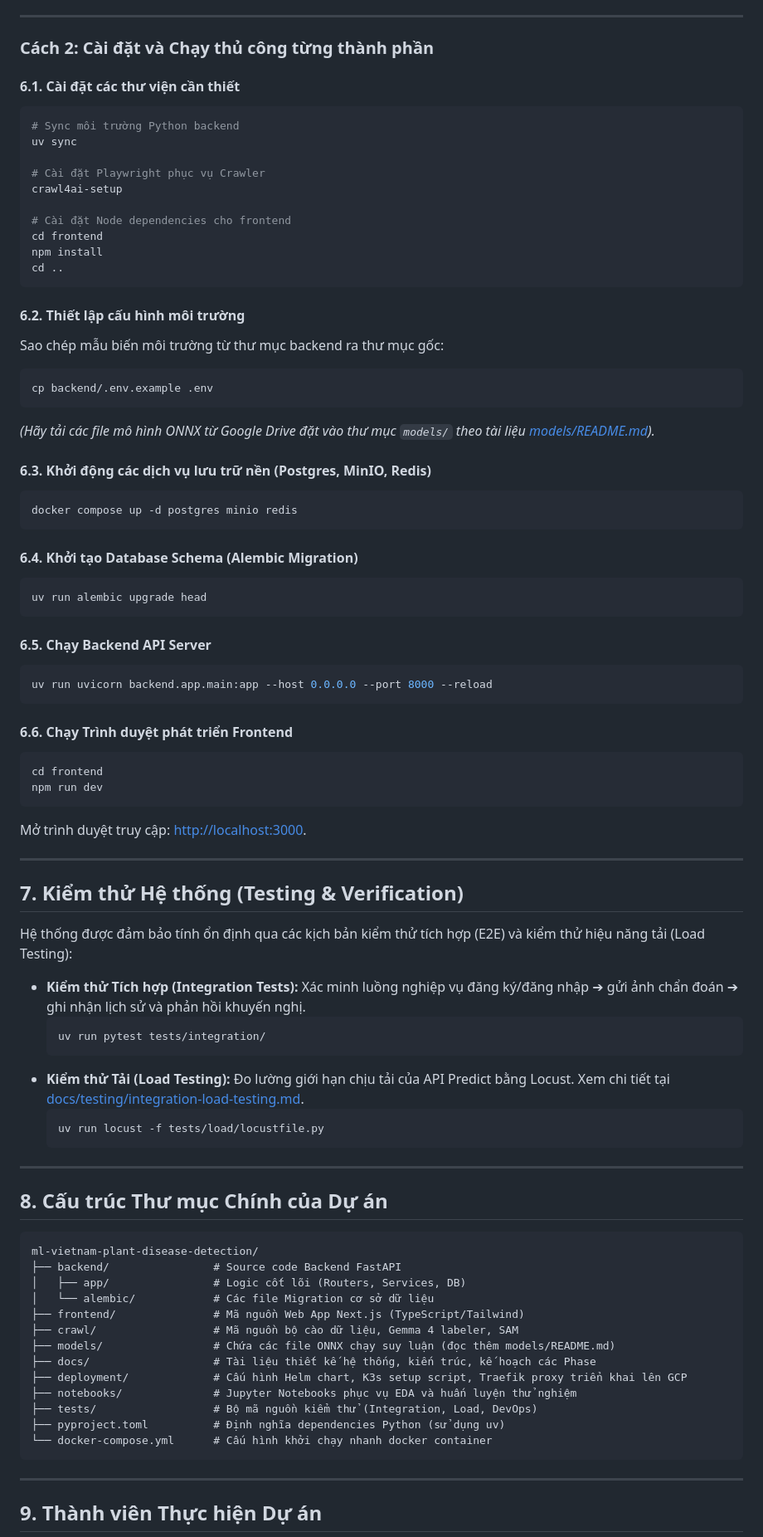
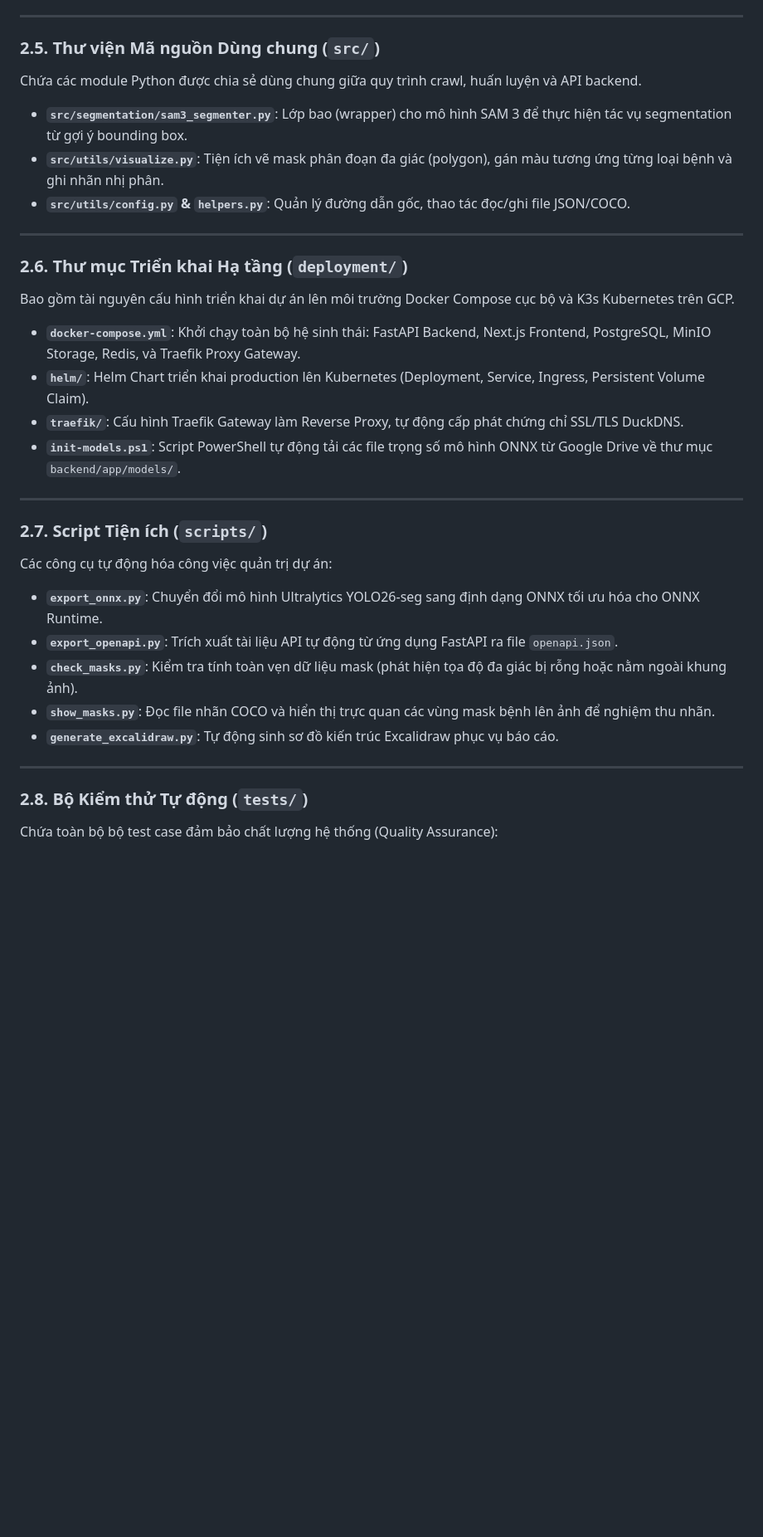
Before and after one commit to nh-atuan/ml-vietnam-plant-disease-detection, a Markdown page: submission/code/README.md, the part around one of its changes. Shown at 83% size. Rendered like a GitHub page; blank space fills up the shorter version.

Commit message:
docs(code): update submission code README with detailed module descriptions

````diff
--- a/submission/code/README.md
+++ b/submission/code/README.md
@@ -143,87 +147,36 @@ Sau khi khởi động thành công, các dịch vụ sẽ sẵn sàng tại:
 
 ---
 
-### Cách 2: Cài đặt và Chạy thủ công từng thành phần
+### 2.5. Thư viện Mã nguồn Dùng chung (`src/`)
+Chứa các module Python được chia sẻ dùng chung giữa quy trình crawl, huấn luyện và API backend.
 
-#### 6.1. Cài đặt các thư viện cần thiết
-```bash
-# Sync môi trường Python backend
-uv sync
-
-# Cài đặt Playwright phục vụ Crawler
-crawl4ai-setup
-
-# Cài đặt Node dependencies cho frontend
-cd frontend
-npm install
-cd ..
-```
-
-#### 6.2. Thiết lập cấu hình môi trường
-Sao chép mẫu biến môi trường từ thư mục backend ra thư mục gốc:
-```bash
-cp backend/.env.example .env
-```
-*(Hãy tải các file mô hình ONNX từ Google Drive đặt vào thư mục `models/` theo tài liệu [models/README.md](models/README.md)).*
-
-#### 6.3. Khởi động các dịch vụ lưu trữ nền (Postgres, MinIO, Redis)
-```bash
-docker compose up -d postgres minio redis
-```
-
-#### 6.4. Khởi tạo Database Schema (Alembic Migration)
-```bash
-uv run alembic upgrade head
-```
-
-#### 6.5. Chạy Backend API Server
-```bash
-uv run uvicorn backend.app.main:app --host 0.0.0.0 --port 8000 --reload
-```
-
-#### 6.6. Chạy Trình duyệt phát triển Frontend
-```bash
-cd frontend
-npm run dev
-```
-Mở trình duyệt truy cập: [http://localhost:3000](http://localhost:3000).
+- **`src/segmentation/sam3_segmenter.py`**: Lớp bao (wrapper) cho mô hình SAM 3 để thực hiện tác vụ segmentation từ gợi ý bounding box.
+- **`src/utils/visualize.py`**: Tiện ích vẽ mask phân đoạn đa giác (polygon), gán màu tương ứng từng loại bệnh và ghi nhãn nhị phân.
+- **`src/utils/config.py` & `helpers.py`**: Quản lý đường dẫn gốc, thao tác đọc/ghi file JSON/COCO.
 
 ---
 
-## 7. Kiểm thử Hệ thống (Testing & Verification)
+### 2.6. Thư mục Triển khai Hạ tầng (`deployment/`)
+Bao gồm tài nguyên cấu hình triển khai dự án lên môi trường Docker Compose cục bộ và K3s Kubernetes trên GCP.
 
-Hệ thống được đảm bảo tính ổn định qua các kịch bản kiểm thử tích hợp (E2E) và kiểm thử hiệu năng tải (Load Testing):
-
-- **Kiểm thử Tích hợp (Integration Tests):** Xác minh luồng nghiệp vụ đăng ký/đăng nhập ➔ gửi ảnh chẩn đoán ➔ ghi nhận lịch sử và phản hồi khuyến nghị.
-  ```bash
-  uv run pytest tests/integration/
-  ```
-- **Kiểm thử Tải (Load Testing):** Đo lường giới hạn chịu tải của API Predict bằng Locust. Xem chi tiết tại [docs/testing/integration-load-testing.md](docs/testing/integration-load-testing.md).
-  ```bash
-  uv run locust -f tests/load/locustfile.py
-  ```
+- **`docker-compose.yml`**: Khởi chạy toàn bộ hệ sinh thái: FastAPI Backend, Next.js Frontend, PostgreSQL, MinIO Storage, Redis, và Traefik Proxy Gateway.
+- **`helm/`**: Helm Chart triển khai production lên Kubernetes (Deployment, Service, Ingress, Persistent Volume Claim).
+- **`traefik/`**: Cấu hình Traefik Gateway làm Reverse Proxy, tự động cấp phát chứng chỉ SSL/TLS DuckDNS.
+- **`init-models.ps1`**: Script PowerShell tự động tải các file trọng số mô hình ONNX từ Google Drive về thư mục `backend/app/models/`.
 
 ---
 
-## 8. Cấu trúc Thư mục Chính của Dự án
+### 2.7. Script Tiện ích (`scripts/`)
+Các công cụ tự động hóa công việc quản trị dự án:
 
-```text
-ml-vietnam-plant-disease-detection/
-├── backend/                # Source code Backend FastAPI
-│   ├── app/                # Logic cốt lõi (Routers, Services, DB)
-│   └── alembic/            # Các file Migration cơ sở dữ liệu
-├── frontend/               # Mã nguồn Web App Next.js (TypeScript/Tailwind)
-├── crawl/                  # Mã nguồn bộ cào dữ liệu, Gemma 4 labeler, SAM
-├── models/                 # Chứa các file ONNX chạy suy luận (đọc thêm models/README.md)
-├── docs/                   # Tài liệu thiết kế hệ thống, kiến trúc, kế hoạch các Phase
-├── deployment/             # Cấu hình Helm chart, K3s setup script, Traefik proxy triển khai lên GCP
-├── notebooks/              # Jupyter Notebooks phục vụ EDA và huấn luyện thử nghiệm
-├── tests/                  # Bộ mã nguồn kiểm thử (Integration, Load, DevOps)
-├── pyproject.toml          # Định nghĩa dependencies Python (sử dụng uv)
-└── docker-compose.yml      # Cấu hình khởi chạy nhanh docker container
-```
+- **`export_onnx.py`**: Chuyển đổi mô hình Ultralytics YOLO26-seg sang định dạng ONNX tối ưu hóa cho ONNX Runtime.
+- **`export_openapi.py`**: Trích xuất tài liệu API tự động từ ứng dụng FastAPI ra file `openapi.json`.
+- **`check_masks.py`**: Kiểm tra tính toàn vẹn dữ liệu mask (phát hiện tọa độ đa giác bị rỗng hoặc nằm ngoài khung ảnh).
+- **`show_masks.py`**: Đọc file nhãn COCO và hiển thị trực quan các vùng mask bệnh lên ảnh để nghiệm thu nhãn.
+- **`generate_excalidraw.py`**: Tự động sinh sơ đồ kiến trúc Excalidraw phục vụ báo cáo.
 
 ---
 
-## 9. Thành viên Thực hiện Dự án
+### 2.8. Bộ Kiểm thử Tự động (`tests/`)
+Chứa toàn bộ bộ test case đảm bảo chất lượng hệ thống (Quality Assurance):
 
````
Also changed, not shown: other parts of submission/code/README.md (+178 -132 lines).
